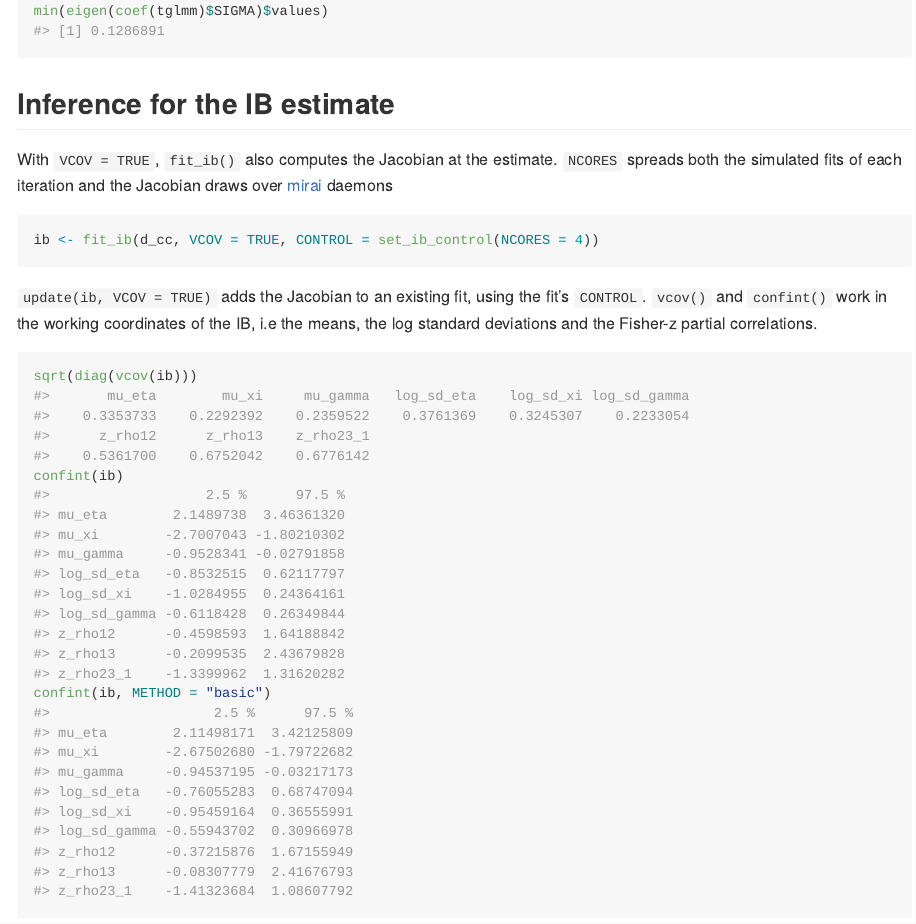
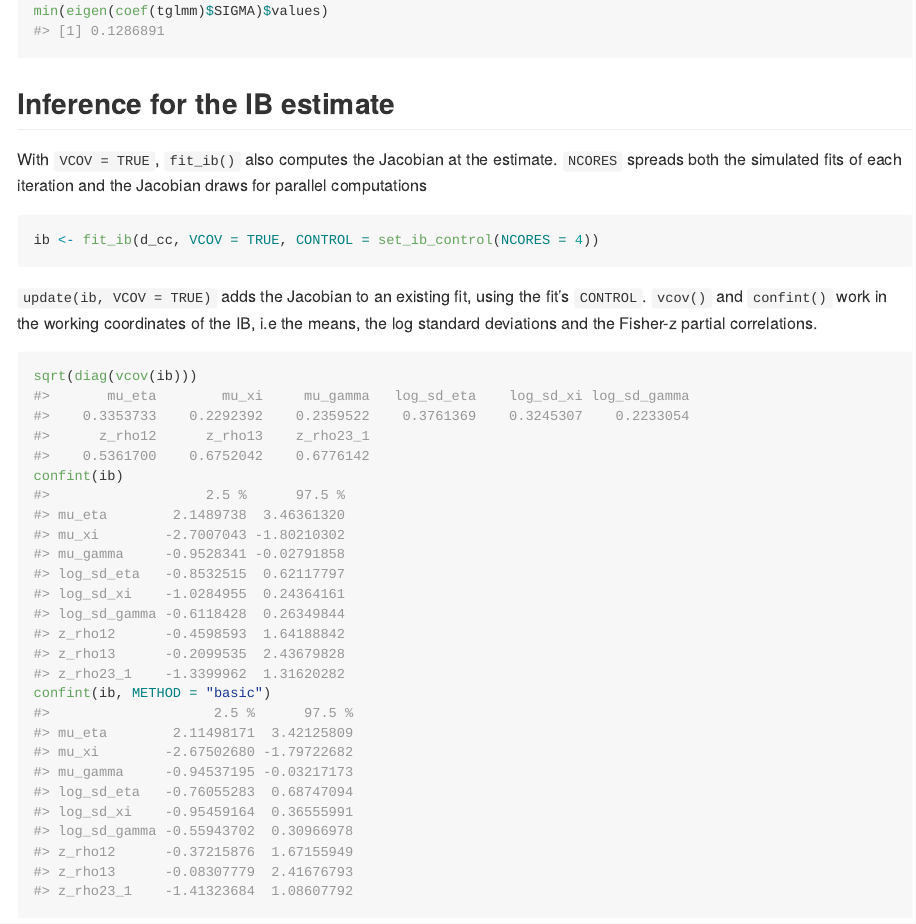
Before and after one commit to giuseppealfonzetti/accmeta, an R Markdown document (README.Rmd): the page in a window 1100 px wide, from 2970 px down. The pictures show the output file README.md that the author committed with the source, drawn offline in the style of GitHub; badge pictures from the web are left out.

Commit message:
cleaning

````diff
--- a/README.Rmd
+++ b/README.Rmd
@@ -108,8 +108,7 @@ min(eigen(coef(tglmm)$SIGMA)$values)
 ## Inference for the IB estimate
 
 With `VCOV = TRUE`, `fit_ib()` also computes the Jacobian at the estimate.  `NCORES` spreads both the
-simulated fits of each iteration and the Jacobian draws over [mirai](https://mirai.r-lib.org)
-daemons
+simulated fits of each iteration and the Jacobian draws for parallel computations
 ```{r ib-vcov}
 ib <- fit_ib(d_cc, VCOV = TRUE, CONTROL = set_ib_control(NCORES = 4))
 ```
````
Also changed, not shown: README.md.
